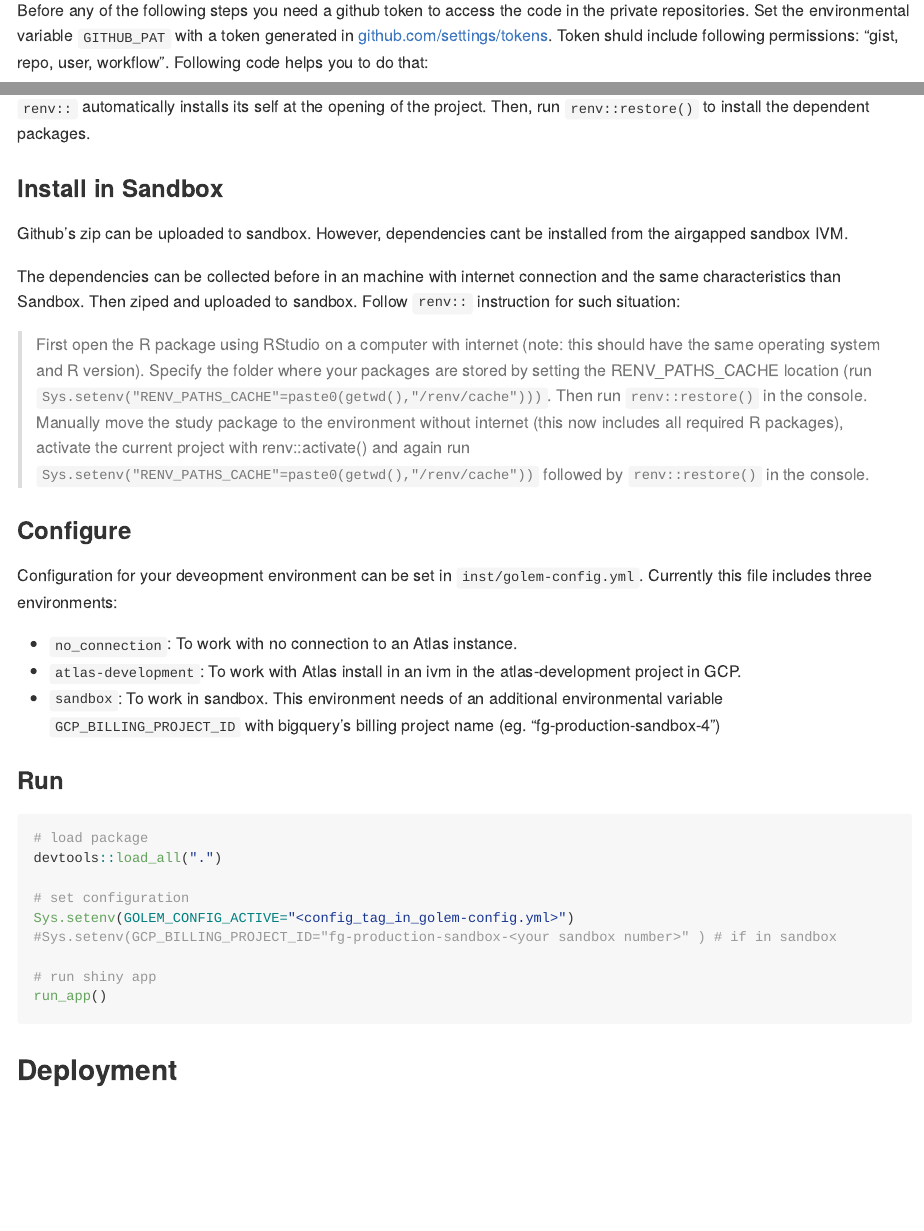
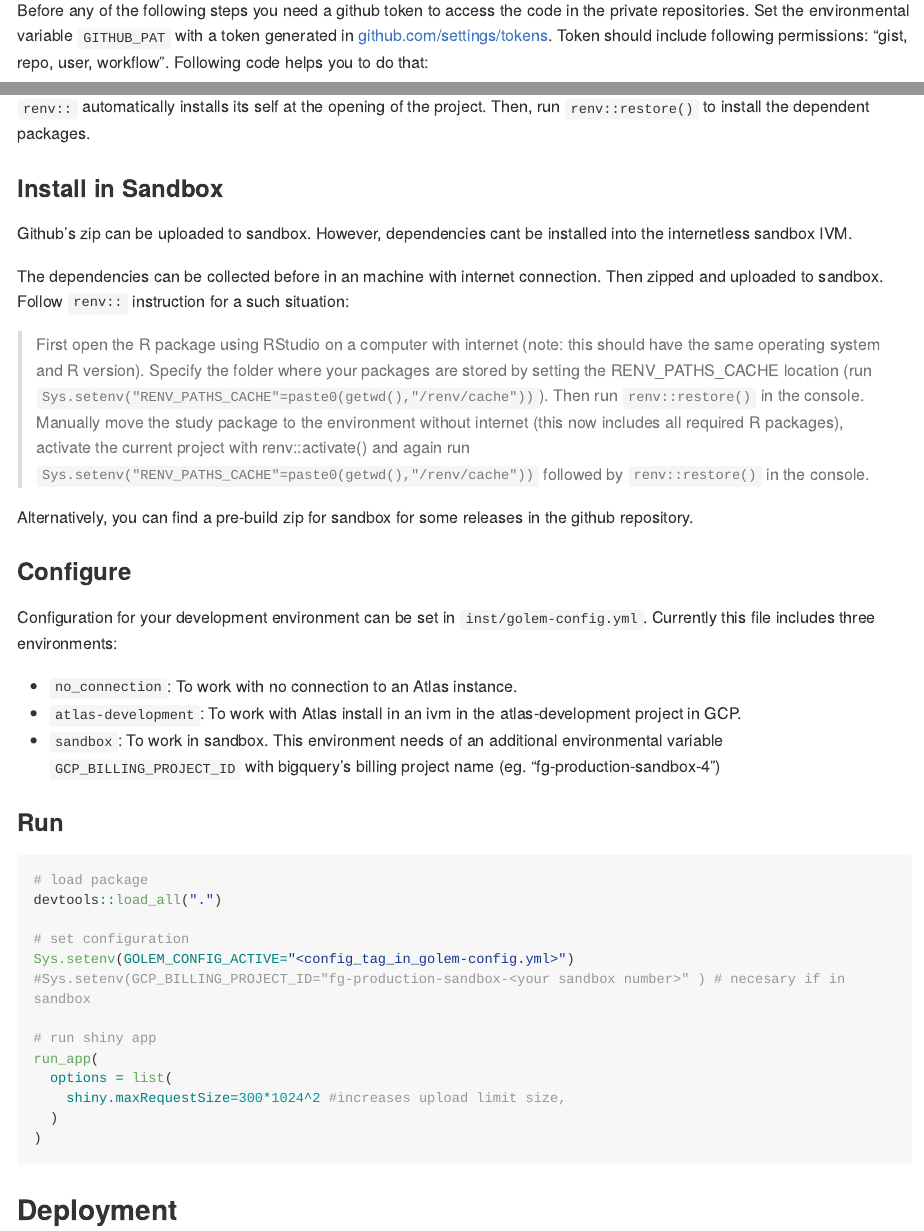
Before and after one commit to FINNGEN/CohortOperationsShinyApp, an R Markdown document (README.Rmd): the page in a window 1100 px wide, from 900 px down, and a second part further down, joined at a grey line. Rendered offline with R 4.5, knitr and Pandoc, with nearby package versions; long lines of code are wrapped; badge pictures from the web are left out.

````diff
--- a/README.Rmd
+++ b/README.Rmd
@@ -36,7 +36,7 @@
 This project follows [Golem](https://engineering-shiny.org/golem.html) philosophy for the development of Shiny Apps, including modularisation, unit testing, shiny server testing, yalm configuration, and dockerisation. Moreover, this projects uses [renv](https://rstudio.github.io/renv/articles/renv.html) for pakage dependency management.
 
 ## Development
-Before any of the following steps you need a github token to access the code in the private repositories. Set the environmental variable `GITHUB_PAT` with a token generated in [github.com/settings/tokens](https://github.com/settings/tokens). Token shuld include following permissions: "gist, repo, user, workflow". Following code helps you to do that:
+Before any of the following steps you need a github token to access the code in the private repositories. Set the environmental variable `GITHUB_PAT` with a token generated in [github.com/settings/tokens](https://github.com/settings/tokens). Token should include following permissions: "gist, repo, user, workflow". Following code helps you to do that:
 
 ```{r, eval=FALSE}
 # generate tocken
@@ -52,16 +52,17 @@
 `renv::` automatically installs its self at the opening of the project. Then, run `renv::restore()` to install the dependent packages.
 
 ### Install in Sandbox
-Github's zip can be uploaded to sandbox. However, dependencies cant be installed from the airgapped sandbox IVM.
+Github's zip can be uploaded to sandbox. However, dependencies cant be installed into the internetless sandbox IVM.
 
-The dependencies can be collected before in an machine with internet connection and the same characteristics than Sandbox. Then ziped and uploaded to sandbox. Follow `renv::` instruction for such situation:
+The dependencies can be collected before in an machine with internet connection.
+Then zipped and uploaded to sandbox. Follow `renv::` instruction for a such situation:
 
->First open the R package using RStudio on a computer with internet (note: this should have the same operating system and R version). Specify the folder where your packages are stored by setting the RENV_PATHS_CACHE location (run `Sys.setenv("RENV_PATHS_CACHE"=paste0(getwd(),"/renv/cache")))`. Then run `renv::restore()` in the console. Manually move the study package to the environment without internet (this now includes all required R packages), activate the current project with renv::activate() and again run `Sys.setenv("RENV_PATHS_CACHE"=paste0(getwd(),"/renv/cache"))` followed by `renv::restore()` in the console.
+>First open the R package using RStudio on a computer with internet (note: this should have the same operating system and R version). Specify the folder where your packages are stored by setting the RENV_PATHS_CACHE location (run `Sys.setenv("RENV_PATHS_CACHE"=paste0(getwd(),"/renv/cache"))`). Then run `renv::restore()` in the console. Manually move the study package to the environment without internet (this now includes all required R packages), activate the current project with renv::activate() and again run `Sys.setenv("RENV_PATHS_CACHE"=paste0(getwd(),"/renv/cache"))` followed by `renv::restore()` in the console.
 
-
+Alternatively, you can find a pre-build zip for sandbox for some releases in the github repository.
 
 ### Configure
-Configuration for your deveopment environment can be set in `inst/golem-config.yml`.
+Configuration for your development environment can be set in `inst/golem-config.yml`.
 Currently this file includes three environments:
 
 - `no_connection`: To work with no connection to an Atlas instance.
@@ -76,10 +77,14 @@
 
 # set configuration
 Sys.setenv(GOLEM_CONFIG_ACTIVE="<config_tag_in_golem-config.yml>")
-#Sys.setenv(GCP_BILLING_PROJECT_ID="fg-production-sandbox-<your sandbox number>" ) # if in sandbox
+#Sys.setenv(GCP_BILLING_PROJECT_ID="fg-production-sandbox-<your sandbox number>" ) # necesary if in sandbox
 
 # run shiny app
-run_app()
+run_app(
+  options = list(
+    shiny.maxRequestSize=300*1024^2 #increases upload limit size,
+  )
+)
 ```
 
 
--- a/inst/golem-config.yml
+++ b/inst/golem-config.yml
@@ -30,5 +30,6 @@
   GCP_PROJECT_ID: finngen-production-library
   CDMTOOLS_webapi_url: https://ohdsi-webapi.app.finngen.fi/WebAPI
   CDMTOOLS_CDM_source_key_test: FINNGEN_CDM_R7
+  gc_shiny.maxRequestSize: 314572800 #300Mb
 dev:
   golem_wd: !expr here::here()
````
Also changed, not shown: R/run_app.R (+5 -0 lines).
